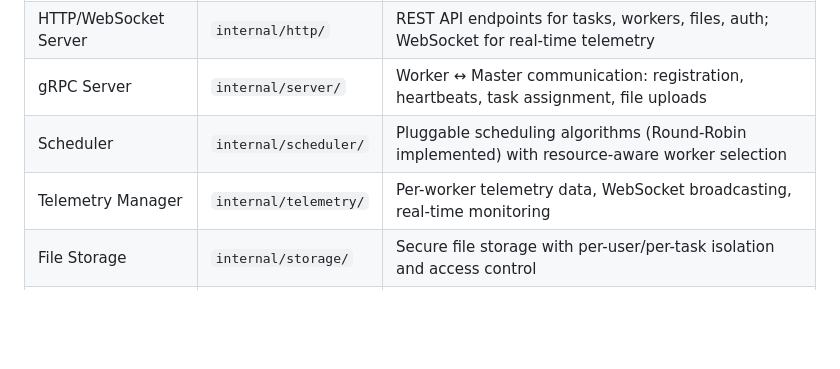
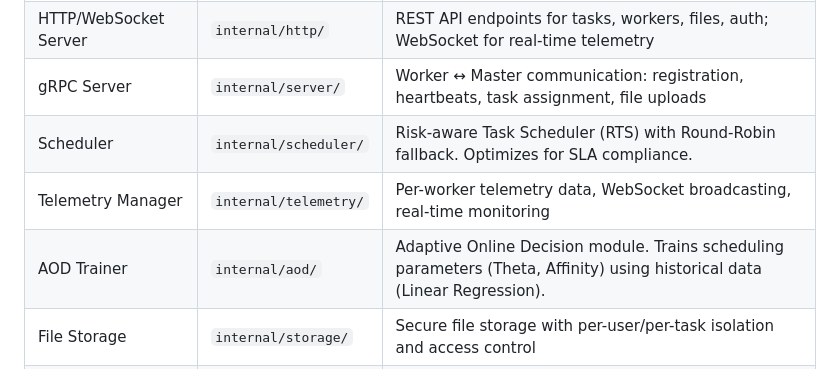
Before and after one commit to Codesmith28/Agentic-Cloud-Cluster, a Markdown page: ARCHITECTURE.md, the part around the change. GitHub-like rendering; blank space fills up the shorter version.

```diff
--- a/ARCHITECTURE.md
+++ b/ARCHITECTURE.md
@@ -27,8 +27,9 @@ The CloudAI system follows a master-worker distributed architecture:
 | CLI Interface | `internal/cli/` | Interactive readline-based command prompt for task submission, worker management, monitoring, and file operations |
 | HTTP/WebSocket Server | `internal/http/` | REST API endpoints for tasks, workers, files, auth; WebSocket for real-time telemetry |
 | gRPC Server | `internal/server/` | Worker ↔ Master communication: registration, heartbeats, task assignment, file uploads |
-| Scheduler | `internal/scheduler/` | Pluggable scheduling algorithms (Round-Robin implemented) with resource-aware worker selection |
+| Scheduler | `internal/scheduler/` | Risk-aware Task Scheduler (RTS) with Round-Robin fallback. Optimizes for SLA compliance. |
 | Telemetry Manager | `internal/telemetry/` | Per-worker telemetry data, WebSocket broadcasting, real-time monitoring |
+| AOD Trainer | `internal/aod/` | Adaptive Online Decision module. Trains scheduling parameters (Theta, Affinity) using historical data (Linear Regression). |
 | File Storage | `internal/storage/` | Secure file storage with per-user/per-task isolation and access control |
 | Database Layer | `internal/db/` | MongoDB operations for users, workers, tasks, assignments, results, file metadata |
 
```
Also changed, not shown: README.md (+3 -2 lines), docs/DOCUMENTATION.md (+23 -9 lines).
